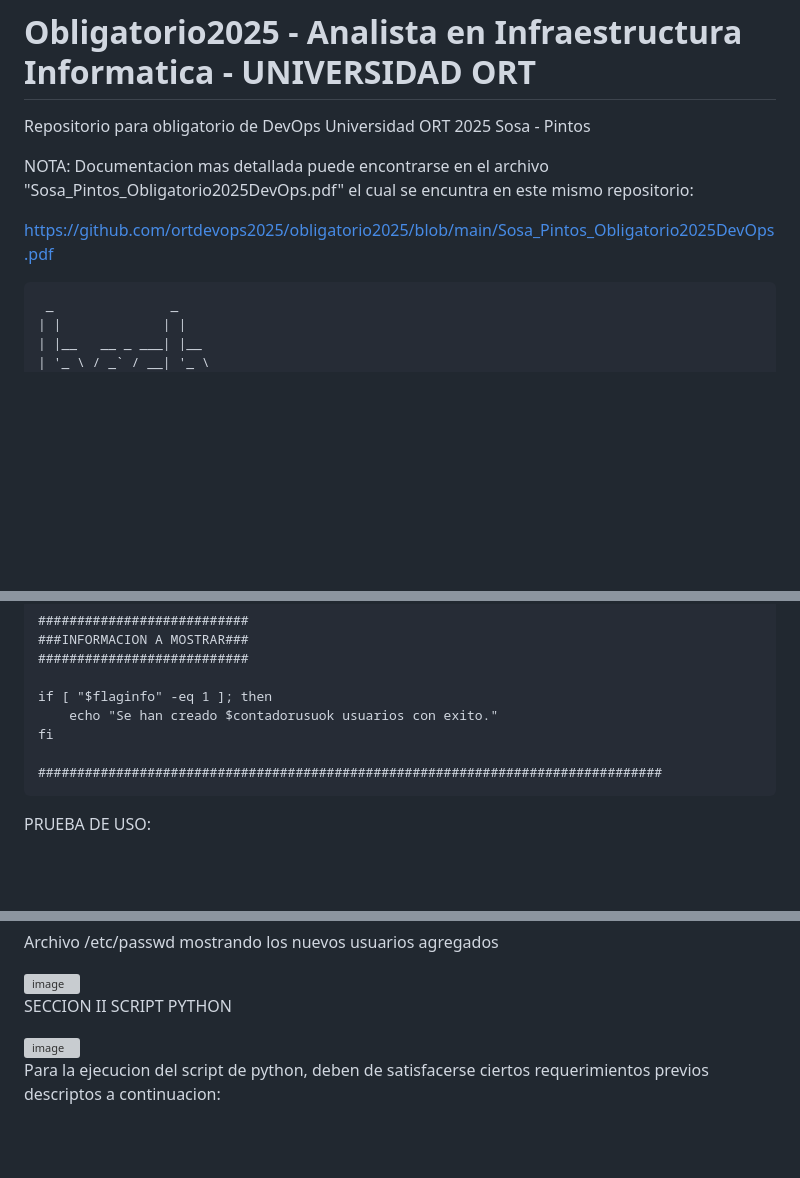
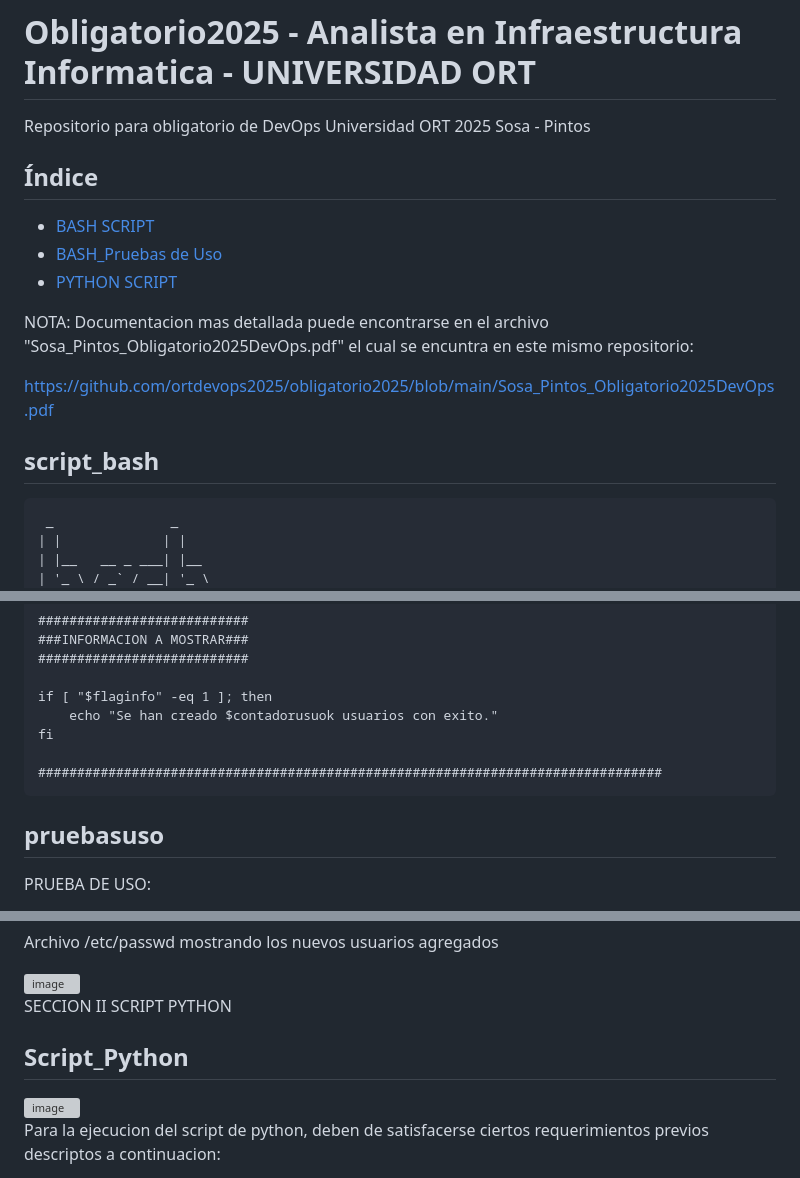
Before and after one commit to ortdevops2025/obligatorio2025, a Markdown page: README.md, 3 parts joined by grey strips. Drawn GitHub-style; blank space fills up the shorter version; grey boxes are pictures that could not be loaded.

Commit message:
Update README.md Indice
Se agrego un indice

````diff
--- a/README.md
+++ b/README.md
@@ -1,9 +1,17 @@
 # Obligatorio2025 - Analista en Infraestructura Informatica - UNIVERSIDAD ORT
 Repositorio para obligatorio de DevOps Universidad ORT 2025 Sosa - Pintos
+
+## Índice
+- [BASH SCRIPT](#script_bash)
+- [BASH_Pruebas de Uso](#pruebasuso)
+- [PYTHON SCRIPT](#Script_Python)
+
 
 NOTA: Documentacion mas detallada puede encontrarse en el archivo "Sosa_Pintos_Obligatorio2025DevOps.pdf" el cual se encuntra en este mismo repositorio:
 
 https://github.com/ortdevops2025/obligatorio2025/blob/main/Sosa_Pintos_Obligatorio2025DevOps.pdf
+
+## script_bash
 ```
  _               _
 | |             | |
@@ -194,6 +202,8 @@ fi
 ################################################################################
 ```
 
+## pruebasuso
+
 PRUEBA DE USO:
 
 Se procede a mostrar ejemplos de uso y los resultados obtenidos incluidos algunos errores testeados:
@@ -226,6 +236,7 @@ Archivo /etc/passwd mostrando los nuevos usuarios agregados
 
 
 SECCION II SCRIPT PYTHON
+## Script_Python
 
 <img width="417" height="121" alt="image" src="https://github.com/user-attachments/assets/710a377d-ec04-4364-b3be-11dab2184643" />
 
````
